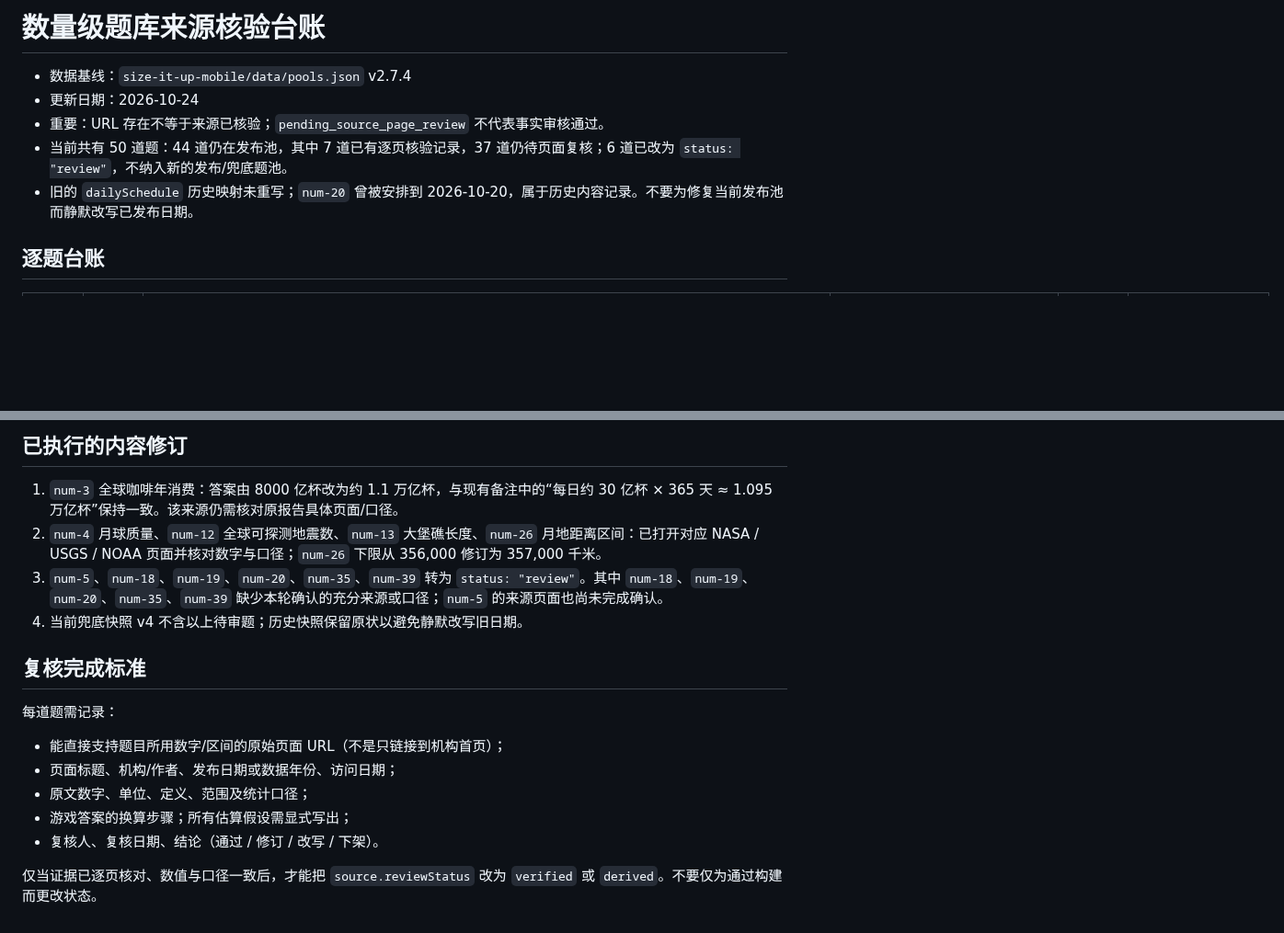
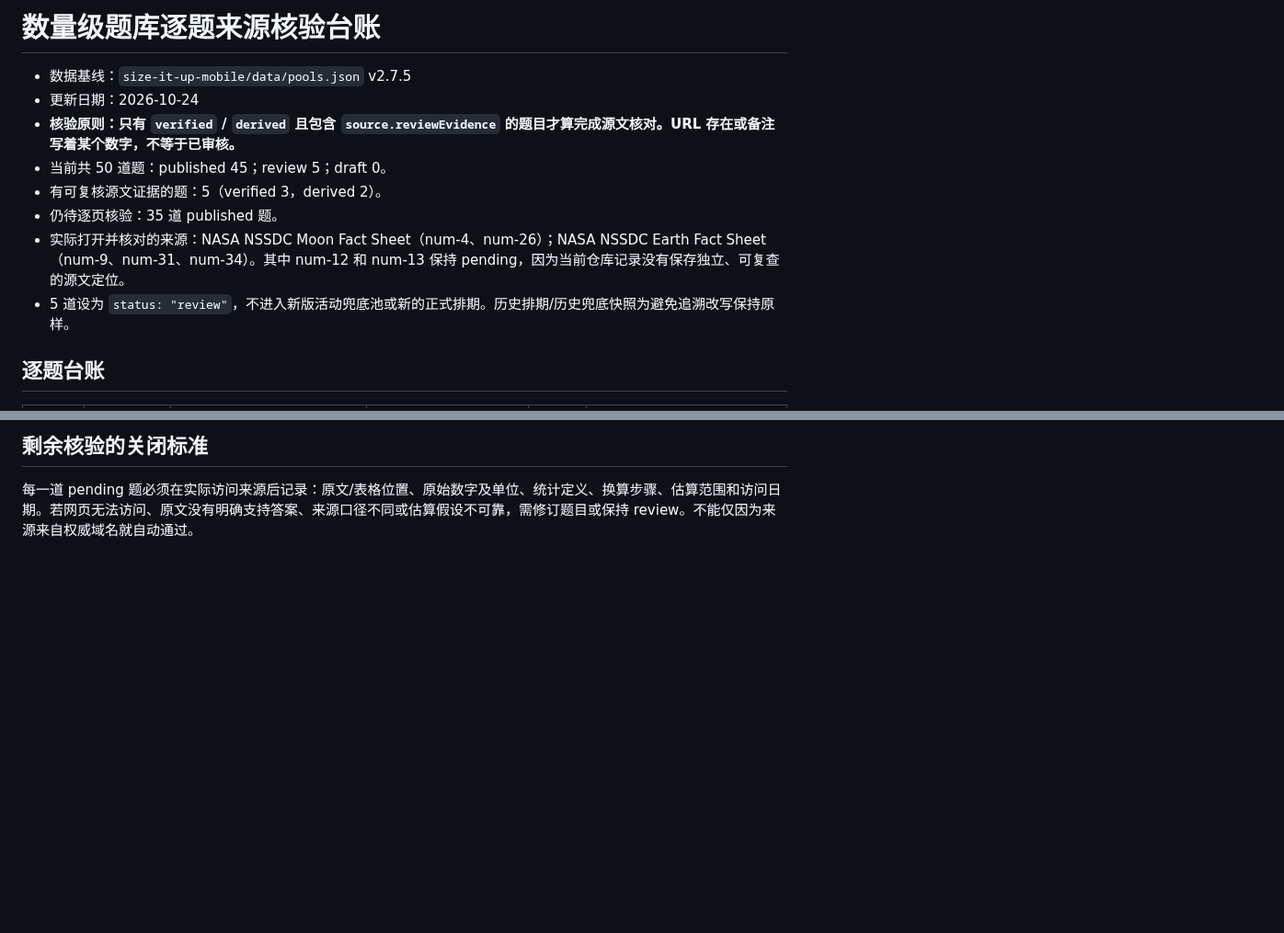
Before and after one commit to zonrin-lc/DXXDL, a Markdown page: NUMERIC-QUESTION-SOURCE-REVIEW.md, 2 parts joined by grey strips. Shown at 92% size. Drawn GitHub-style; blank space fills up the shorter version.

Commit message:
docs: sync question source ledger with pool v2.7.5 and evidence-backed review states

```diff
--- a/NUMERIC-QUESTION-SOURCE-REVIEW.md
+++ b/NUMERIC-QUESTION-SOURCE-REVIEW.md
@@ -1,10 +1,13 @@
-# 数量级题库来源核验台账
+# 数量级题库逐题来源核验台账
 
-- 数据基线：`size-it-up-mobile/data/pools.json` v2.7.4
+- 数据基线：`size-it-up-mobile/data/pools.json` v2.7.5
 - 更新日期：2026-10-24
-- 重要：URL 存在不等于来源已核验；`pending_source_page_review` 不代表事实审核通过。
-- 当前共有 50 道题：44 道仍在发布池，其中 7 道已有逐页核验记录，37 道仍待页面复核；6 道已改为 `status: "review"`，不纳入新的发布/兜底题池。
-- 旧的 `dailySchedule` 历史映射未重写；`num-20` 曾被安排到 2026-10-20，属于历史内容记录。不要为修复当前发布池而静默改写已发布日期。
+- **核验原则：只有 `verified` / `derived` 且包含 `source.reviewEvidence` 的题目才算完成源文核对。URL 存在或备注写着某个数字，不等于已审核。**
+- 当前共 50 道题：published 45；review 5；draft 0。
+- 有可复核源文证据的题：5（verified 3，derived 2）。
+- 仍待逐页核验：35 道 published 题。
+- 实际打开并核对的来源：NASA NSSDC Moon Fact Sheet（num-4、num-26）；NASA NSSDC Earth Fact Sheet（num-9、num-31、num-34）。其中 num-12 和 num-13 保持 pending，因为当前仓库记录没有保存独立、可复查的源文定位。
+- 5 道设为 `status: "review"`，不进入新版活动兜底池或新的正式排期。历史排期/历史兜底快照为避免追溯改写保持原样。
 
 ## 逐题台账
 
@@ -63,18 +66,4 @@
 
-## 已执行的内容修订
+## 剩余核验的关闭标准
 
-1. `num-3` 全球咖啡年消费：答案由 8000 亿杯改为约 1.1 万亿杯，与现有备注中的“每日约 30 亿杯 × 365 天 ≈ 1.095 万亿杯”保持一致。该来源仍需核对原报告具体页面/口径。
-2. `num-4` 月球质量、`num-12` 全球可探测地震数、`num-13` 大堡礁长度、`num-26` 月地距离区间：已打开对应 NASA / USGS / NOAA 页面并核对数字与口径；`num-26` 下限从 356,000 修订为 357,000 千米。
-3. `num-5`、`num-18`、`num-19`、`num-20`、`num-35`、`num-39` 转为 `status: "review"`。其中 `num-18`、`num-19`、`num-20`、`num-35`、`num-39` 缺少本轮确认的充分来源或口径；`num-5` 的来源页面也尚未完成确认。
-4. 当前兜底快照 v4 不含以上待审题；历史快照保留原状以避免静默改写旧日期。
-
-## 复核完成标准
-
-每道题需记录：
-- 能直接支持题目所用数字/区间的原始页面 URL（不是只链接到机构首页）；
-- 页面标题、机构/作者、发布日期或数据年份、访问日期；
-- 原文数字、单位、定义、范围及统计口径；
-- 游戏答案的换算步骤；所有估算假设需显式写出；
-- 复核人、复核日期、结论（通过 / 修订 / 改写 / 下架）。
-
-仅当证据已逐页核对、数值与口径一致后，才能把 `source.reviewStatus` 改为 `verified` 或 `derived`。不要仅为通过构建而更改状态。
+每一道 pending 题必须在实际访问来源后记录：原文/表格位置、原始数字及单位、统计定义、换算步骤、估算范围和访问日期。若网页无法访问、原文没有明确支持答案、来源口径不同或估算假设不可靠，需修订题目或保持 review。不能仅因为来源来自权威域名就自动通过。
```
Also changed, not shown: other parts of NUMERIC-QUESTION-SOURCE-REVIEW.md (+52 -52 lines).
